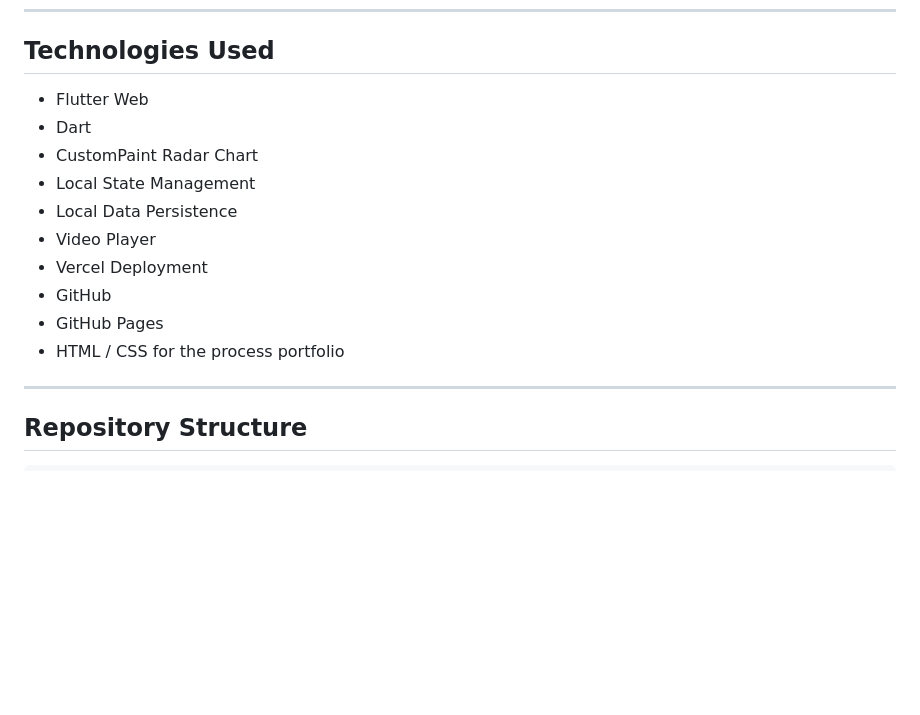
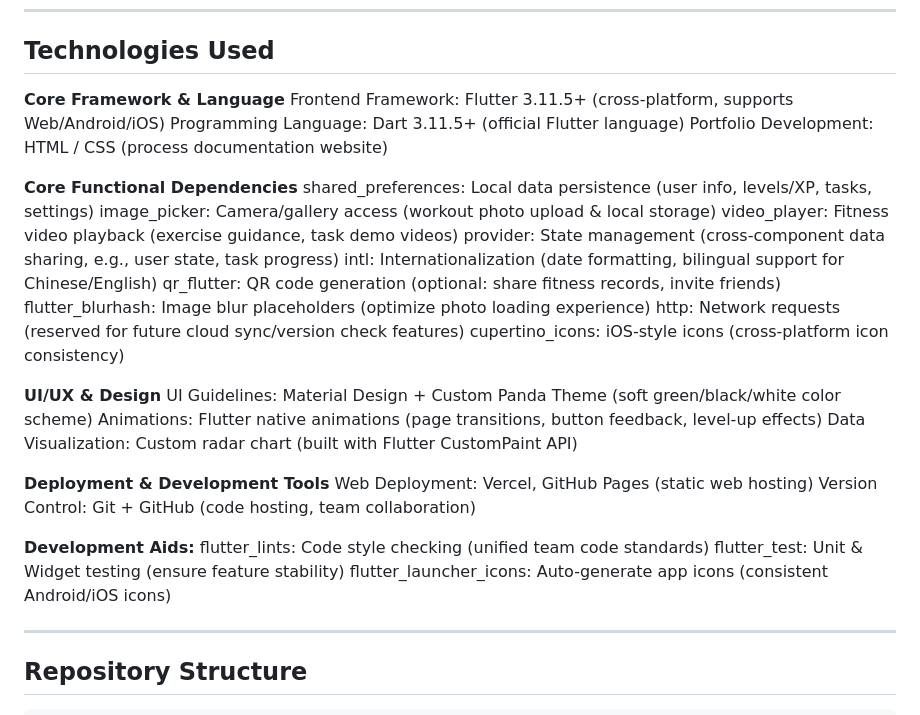
Before and after one commit to yeli041029-hash/cpt208-c3-2-portfolio, a Markdown page: README.md, the part around the change. GitHub-like rendering; blank space fills up the shorter version.

Commit message:
Improvement

```diff
--- a/README.md
+++ b/README.md
@@ -163,16 +163,36 @@ These changes show how user feedback directly influenced the final prototype.
 
 ## Technologies Used
 
-- Flutter Web
-- Dart
-- CustomPaint Radar Chart
-- Local State Management
-- Local Data Persistence
-- Video Player
-- Vercel Deployment
-- GitHub
-- GitHub Pages
-- HTML / CSS for the process portfolio
+**Core Framework & Language**
+Frontend Framework: Flutter 3.11.5+ (cross-platform, supports Web/Android/iOS)
+Programming Language: Dart 3.11.5+ (official Flutter language)
+Portfolio Development: HTML / CSS (process documentation website)
+
+**Core Functional Dependencies**
+shared_preferences: Local data persistence (user info, levels/XP, tasks, settings)
+image_picker: Camera/gallery access (workout photo upload & local storage)
+video_player: Fitness video playback (exercise guidance, task demo videos)
+provider: State management (cross-component data sharing, e.g., user state, task progress)
+intl: Internationalization (date formatting, bilingual support for Chinese/English)
+qr_flutter: QR code generation (optional: share fitness records, invite friends)
+flutter_blurhash: Image blur placeholders (optimize photo loading experience)
+http: Network requests (reserved for future cloud sync/version check features)
+cupertino_icons: iOS-style icons (cross-platform icon consistency)
+
+**UI/UX & Design**
+UI Guidelines: Material Design + Custom Panda Theme (soft green/black/white color scheme)
+Animations: Flutter native animations (page transitions, button feedback, level-up effects)
+Data Visualization: Custom radar chart (built with Flutter CustomPaint API)
+
+**Deployment & Development Tools**
+Web Deployment: Vercel, GitHub Pages (static web hosting)
+Version Control: Git + GitHub (code hosting, team collaboration)
+
+**Development Aids:**
+flutter_lints: Code style checking (unified team code standards)
+flutter_test: Unit & Widget testing (ensure feature stability)
+flutter_launcher_icons: Auto-generate app icons (consistent Android/iOS icons)
+
 
 ---
 
```
